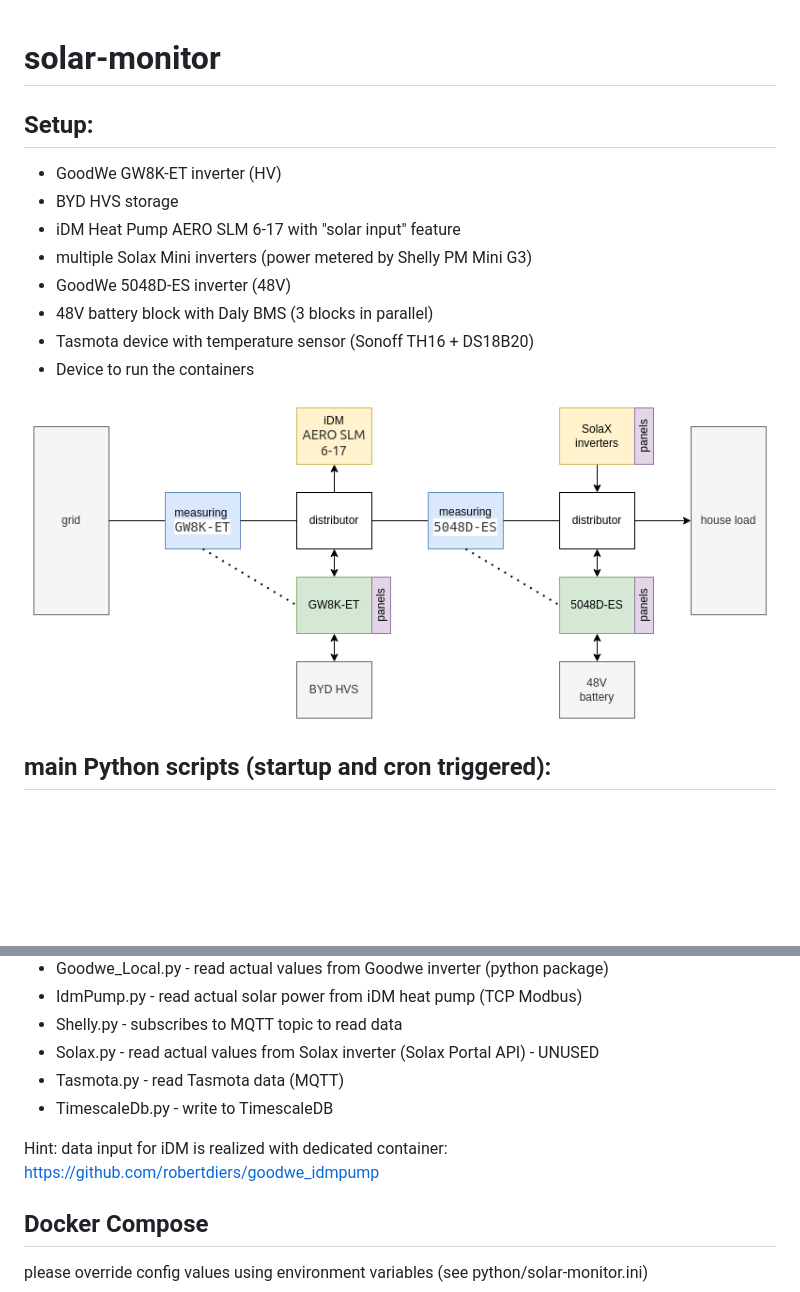
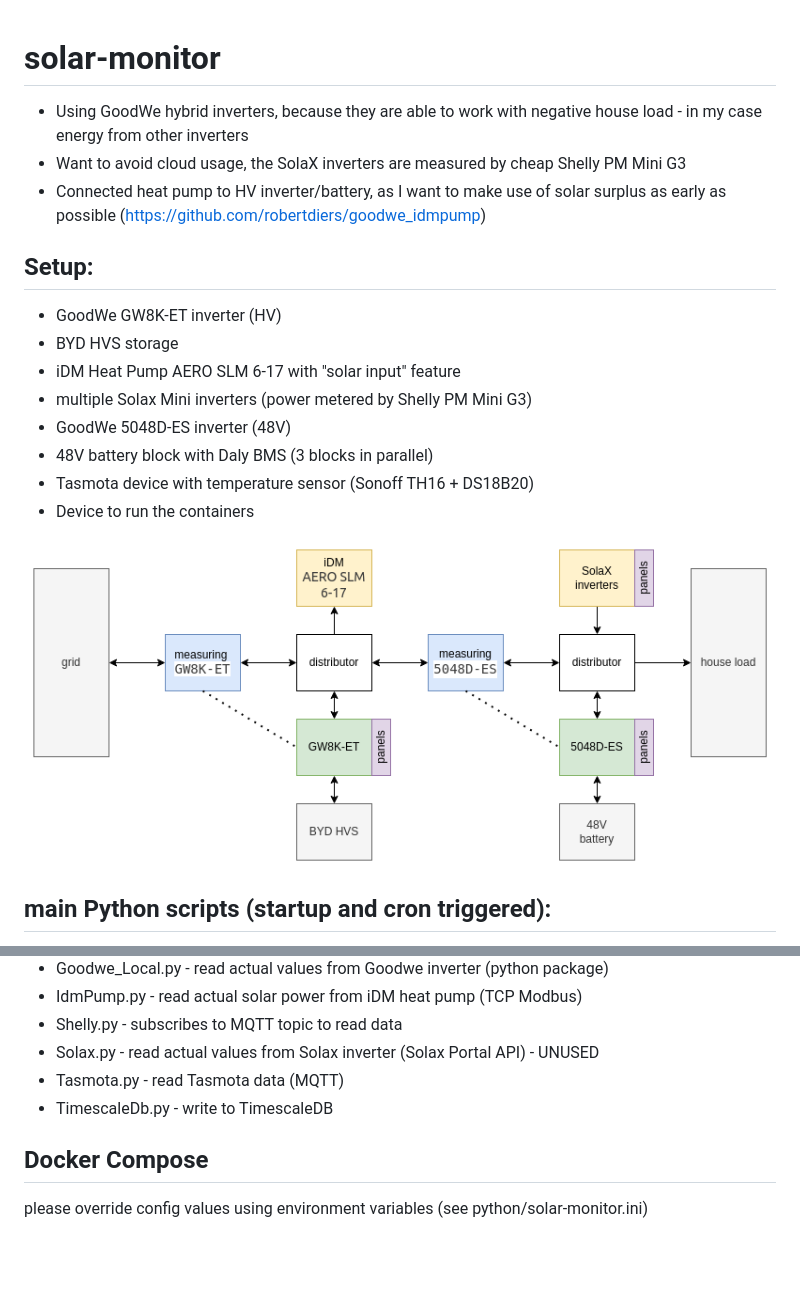
Before and after one commit to robertdiers/solar-monitor, a Markdown page: README.md, 2 parts joined by grey strips. GitHub-like rendering; pictures changed too: arch.drawio.png; blank space fills up the shorter version.

Commit message:
replace kostal plenticore with goodwe GW8K-ET

```diff
--- a/README.md
+++ b/README.md
@@ -1,4 +1,8 @@
 # solar-monitor
+
+* Using GoodWe hybrid inverters, because they are able to work with negative house load - in my case energy from other inverters
+* Want to avoid cloud usage, the SolaX inverters are measured by cheap Shelly PM Mini G3
+* Connected heat pump to HV inverter/battery, as I want to make use of solar surplus as early as possible (https://github.com/robertdiers/goodwe_idmpump)
 
 ## Setup:
 * GoodWe GW8K-ET inverter (HV)
@@ -29,8 +33,6 @@
 * Solax.py - read actual values from Solax inverter (Solax Portal API) - UNUSED
 * Tasmota.py - read Tasmota data (MQTT)
 * TimescaleDb.py - write to TimescaleDB
-
-Hint: data input for iDM is realized with dedicated container: https://github.com/robertdiers/goodwe_idmpump
 
 ## Docker Compose
 
```
